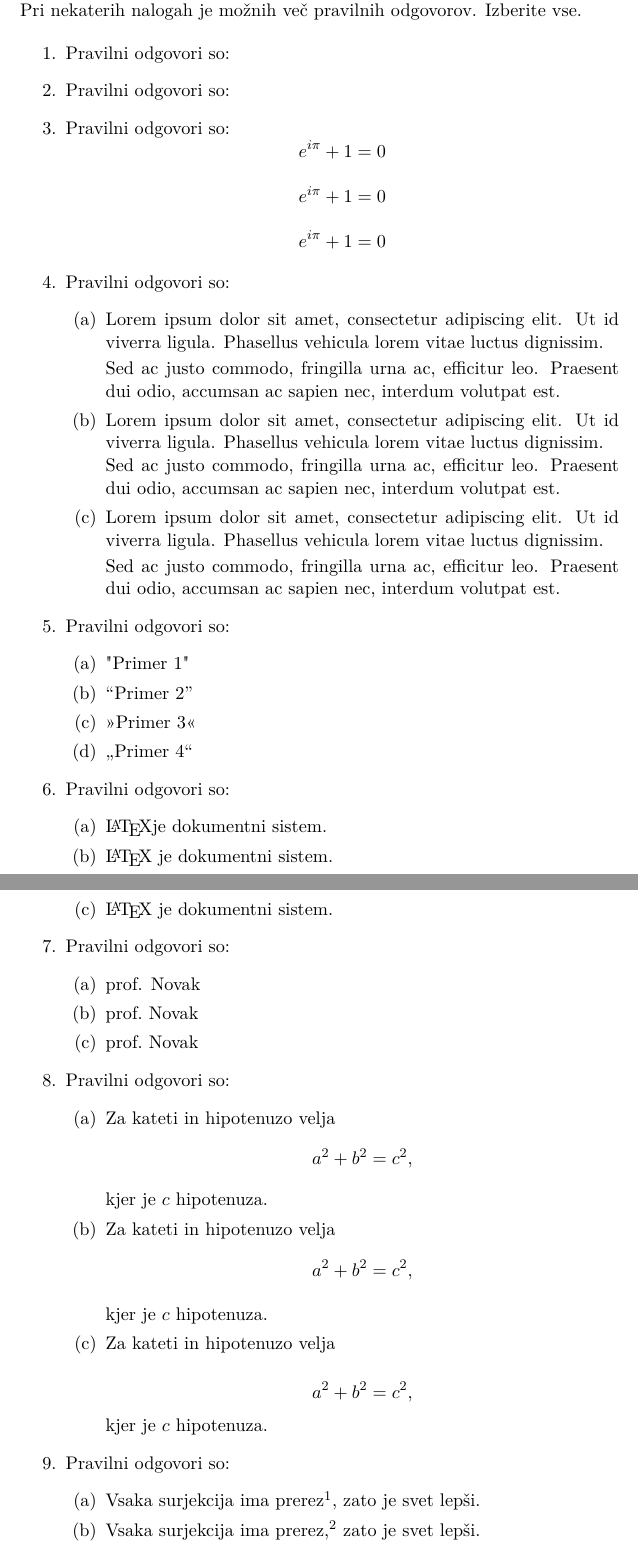
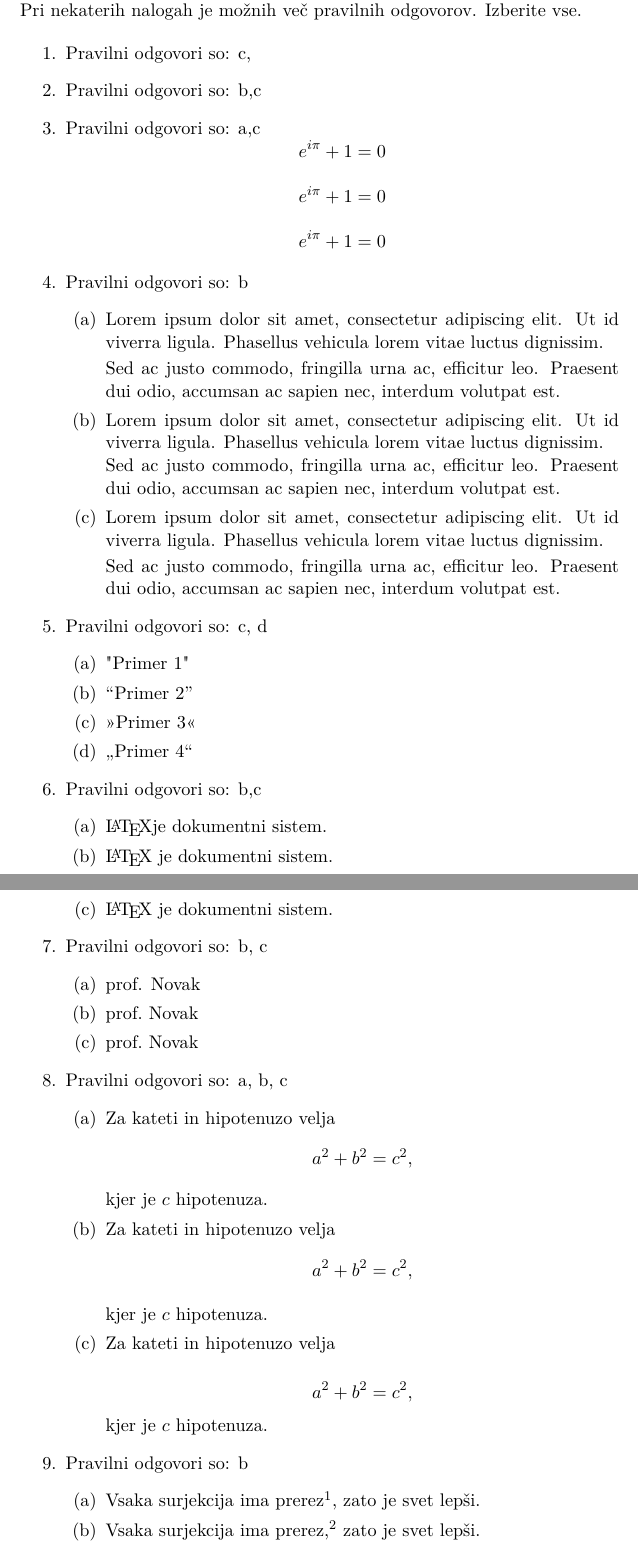
Before and after one commit to AljazA/Rp, a LaTeX document (08-dn/kviz-resevanje.tex): two parts of pages 1 and 2 of 4, joined at a grey line, cut so that both start at the same text. Compiled offline with pdfLaTeX.

Commit message:
Končana 8. domača naloga

```diff
--- a/08-dn/kviz-resevanje.tex
+++ b/08-dn/kviz-resevanje.tex
@@ -17,10 +17,10 @@ Pri nekaterih nalogah je možnih več pravilnih odgovorov. Izberite vse.
 
 \begin{enumerate}
     \item Pravilni odgovori so: % tu napišite vse pravilne odgovore
-
+    c,
     \item Pravilni odgovori so: % tu napišite vse pravilne odgovore
-
-    \item Pravilni odgovori so:  % tu naštejte vse pravilne odgovore
+    b,c
+    \item Pravilni odgovori so: a,c % tu naštejte vse pravilne odgovore
     % (a)
       \[ e^{i \pi} + 1 = 0 \]
     % (b)
@@ -32,7 +32,7 @@ Pri nekaterih nalogah je možnih več pravilnih odgovorov. Izberite vse.
           e^{i \pi} + 1 = 0
       \end{equation*}
 
-    \item Pravilni odgovori so: % tu naštejte vse pravilne odgovore
+    \item Pravilni odgovori so: b % tu naštejte vse pravilne odgovore
         \begin{enumerate}
           % (a)
             \item {
@@ -62,7 +62,7 @@ leo. Praesent dui odio, accumsan ac sapien nec,
 interdum volutpat est.             }
         \end{enumerate}
 
-      \item Pravilni odgovori so: % tu naštejte vse pravilne odgovore
+      \item Pravilni odgovori so: c, d % tu naštejte vse pravilne odgovore
         \begin{enumerate}
         % (a)
           \item "Primer 1"
@@ -74,7 +74,7 @@ interdum volutpat est.             }
           \item "`Primer 4"'
         \end{enumerate}
 
-    \item Pravilni odgovori so: % tu naštejte vse pravilne odgovore
+    \item Pravilni odgovori so: b,c % tu naštejte vse pravilne odgovore
     \begin{enumerate}
         % (a)
         \item \LaTeX je dokumentni sistem.
@@ -84,7 +84,7 @@ interdum volutpat est.             }
         \item \LaTeX{} je dokumentni sistem.
     \end{enumerate}
 
-    \item Pravilni odgovori so: % tu naštejte vse pravilne odgovore
+    \item Pravilni odgovori so: b, c% tu naštejte vse pravilne odgovore
     \begin{enumerate}
         % (a)
         \item prof. Novak
@@ -94,7 +94,7 @@ interdum volutpat est.             }
         \item prof.\ Novak
     \end{enumerate}
 
-    \item Pravilni odgovori so: % tu naštejte vse pravilne odgovore
+    \item Pravilni odgovori so: a, b, c% tu naštejte vse pravilne odgovore
     \begin{enumerate}
         % (a)
         \item
@@ -121,7 +121,7 @@ Za kateti in hipotenuzo velja
 kjer je \(c\) hipotenuza.
     \end{enumerate}
 
-    \item Pravilni odgovori so: % tu naštejte vse pravilne odgovore
+    \item Pravilni odgovori so: b % tu naštejte vse pravilne odgovore
     \begin{enumerate}
         % (a)
         \item Vsaka surjekcija ima prerez\footnote{Opomba.}, zato je svet lepši.
```
Also changed, not shown: 08-dn/kviz-resevanje.tex (18 more changed lines).
